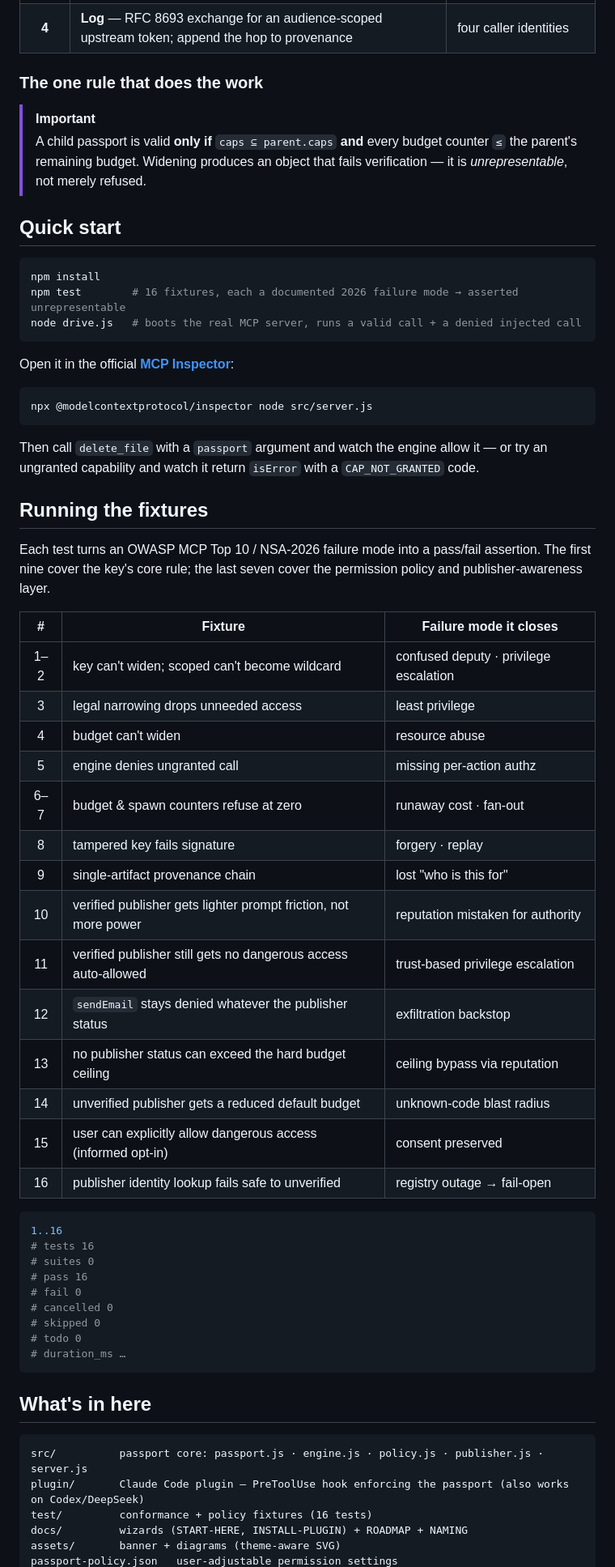
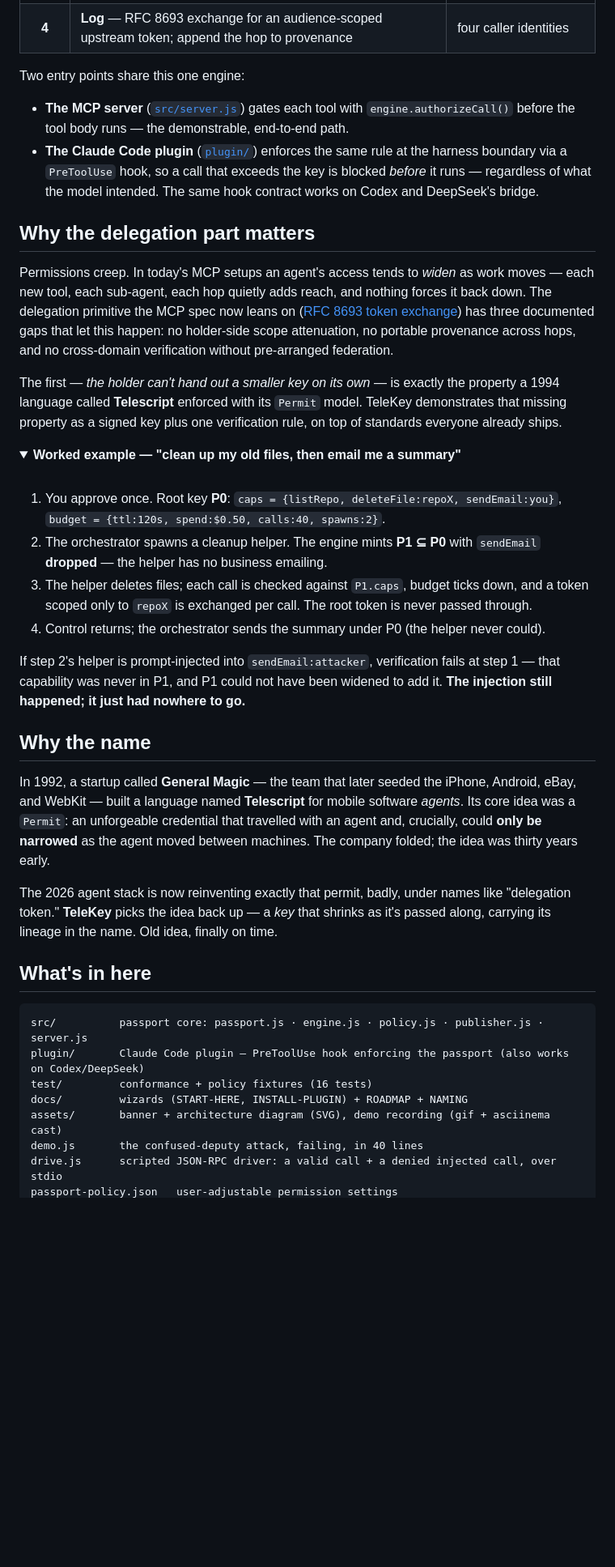
Before and after one commit to stefans71/telekey-mcp, a Markdown page: README.md, the part around one of its changes. Shown at 81% size. GitHub-like rendering; folded sections open; blank space fills up the shorter version.

````diff
--- a/README.md
+++ b/README.md
@@ -58,60 +121,36 @@ Every tool call routes through a governance **engine** — a local trusted compu
 | **3** | **Attenuate** — on delegation, mint a child where `caps ⊆ parent` and `budget ≤ remaining` | permit renegotiation on travel |
 | **4** | **Log** — RFC 8693 exchange for an audience-scoped upstream token; append the hop to provenance | four caller identities |
 
-### The one rule that does the work
+Two entry points share this one engine:
 
-> [!IMPORTANT]
-> A child passport is valid **only if** `caps ⊆ parent.caps` **and** every budget counter `≤` the parent's remaining budget.
-> Widening produces an object that fails verification — it is *unrepresentable*, not merely refused.
+- **The MCP server** ([`src/server.js`](src/server.js)) gates each tool with `engine.authorizeCall()` before the tool body runs — the demonstrable, end-to-end path.
+- **The Claude Code plugin** ([`plugin/`](plugin/)) enforces the same rule at the harness boundary via a `PreToolUse` hook, so a call that exceeds the key is blocked *before* it runs — regardless of what the model intended. The same hook contract works on Codex and DeepSeek's bridge.
 
-## Quick start
+## Why the delegation part matters
 
-```bash
-npm install
-npm test        # 16 fixtures, each a documented 2026 failure mode → asserted unrepresentable
-node drive.js   # boots the real MCP server, runs a valid call + a denied injected call
-```
+Permissions creep. In today's MCP setups an agent's access tends to *widen* as work moves — each new tool, each sub-agent, each hop quietly adds reach, and nothing forces it back down. The delegation primitive the MCP spec now leans on ([RFC 8693 token exchange](https://datatracker.ietf.org/doc/html/rfc8693)) has three documented gaps that let this happen: no holder-side scope attenuation, no portable provenance across hops, and no cross-domain verification without pre-arranged federation.
 
-Open it in the official **[MCP Inspector](https://github.com/modelcontextprotocol/inspector)**:
+The first — *the holder can't hand out a smaller key on its own* — is exactly the property a 1994 language called **Telescript** enforced with its `Permit` model. TeleKey demonstrates that missing property as a signed key plus one verification rule, on top of standards everyone already ships.
 
-```bash
-npx @modelcontextprotocol/inspector node src/server.js
-```
+<details>
+<summary><b>Worked example — "clean up my old files, then email me a summary"</b></summary>
 
-Then call `delete_file` with a `passport` argument and watch the engine allow it — or try an ungranted capability and watch it return `isError` with a `CAP_NOT_GRANTED` code.
+<br>
 
-## Running the fixtures
+1. You approve once. Root key **P0**: `caps = {listRepo, deleteFile:repoX, sendEmail:you}`, `budget = {ttl:120s, spend:$0.50, calls:40, spawns:2}`.
+2. The orchestrator spawns a cleanup helper. The engine mints **P1 ⊆ P0** with `sendEmail` **dropped** — the helper has no business emailing.
+3. The helper deletes files; each call is checked against `P1.caps`, budget ticks down, and a token scoped only to `repoX` is exchanged per call. The root token is never passed through.
+4. Control returns; the orchestrator sends the summary under P0 (the helper never could).
 
-Each test turns an OWASP MCP Top 10 / NSA-2026 failure mode into a pass/fail assertion. The first nine cover the key's core rule; the last seven cover the permission policy and publisher-awareness layer.
+If step 2's helper is prompt-injected into `sendEmail:attacker`, verification fails at step 1 — that capability was never in P1, and P1 could not have been widened to add it. **The injection still happened; it just had nowhere to go.**
 
-| # | Fixture | Failure mode it closes |
-|:---:|---|---|
-| 1–2 | key can't widen; scoped can't become wildcard | confused deputy · privilege escalation |
-| 3 | legal narrowing drops unneeded access | least privilege |
-| 4 | budget can't widen | resource abuse |
-| 5 | engine denies ungranted call | missing per-action authz |
-| 6–7 | budget & spawn counters refuse at zero | runaway cost · fan-out |
-| 8 | tampered key fails signature | forgery · replay |
-| 9 | single-artifact provenance chain | lost "who is this for" |
-| 10 | verified publisher gets lighter prompt friction, not more power | reputation mistaken for authority |
-| 11 | verified publisher still gets no dangerous access auto-allowed | trust-based privilege escalation |
-| 12 | `sendEmail` stays denied whatever the publisher status | exfiltration backstop |
-| 13 | no publisher status can exceed the hard budget ceiling | ceiling bypass via reputation |
-| 14 | unverified publisher gets a reduced default budget | unknown-code blast radius |
-| 15 | user can explicitly allow dangerous access (informed opt-in) | consent preserved |
-| 16 | publisher identity lookup fails safe to unverified | registry outage → fail-open |
+</details>
 
-```console
-1..16
-# tests 16
-# suites 0
-# pass 16
-# fail 0
-# cancelled 0
-# skipped 0
-# todo 0
-# duration_ms …
-```
+## Why the name
+
+In 1992, a startup called **General Magic** — the team that later seeded the iPhone, Android, eBay, and WebKit — built a language named **Telescript** for mobile software *agents*. Its core idea was a `Permit`: an unforgeable credential that travelled with an agent and, crucially, could **only be narrowed** as the agent moved between machines. The company folded; the idea was thirty years early.
+
+The 2026 agent stack is now reinventing exactly that permit, badly, under names like "delegation token." **TeleKey** picks the idea back up — a *key* that shrinks as it's passed along, carrying its lineage in the name. Old idea, finally on time.
 
 ## What's in here
 
@@ -120,5 +159,7 @@ src/          passport core: passport.js · engine.js · policy.js · publisher.
 plugin/       Claude Code plugin — PreToolUse hook enforcing the passport (also works on Codex/DeepSeek)
 test/         conformance + policy fixtures (16 tests)
 docs/         wizards (START-HERE, INSTALL-PLUGIN) + ROADMAP + NAMING
-assets/       banner + diagrams (theme-aware SVG)
+assets/       banner + architecture diagram (SVG), demo recording (gif + asciinema cast)
+demo.js       the confused-deputy attack, failing, in 40 lines
+drive.js      scripted JSON-RPC driver: a valid call + a denied injected call, over stdio
 passport-policy.json   user-adjustable permission settings
````
Also changed, not shown: other parts of README.md (+83 -30 lines), docs/ROADMAP.md (+19 -8 lines), assets/demo.gif (added), assets/overview.png (deleted), 4 other files.
